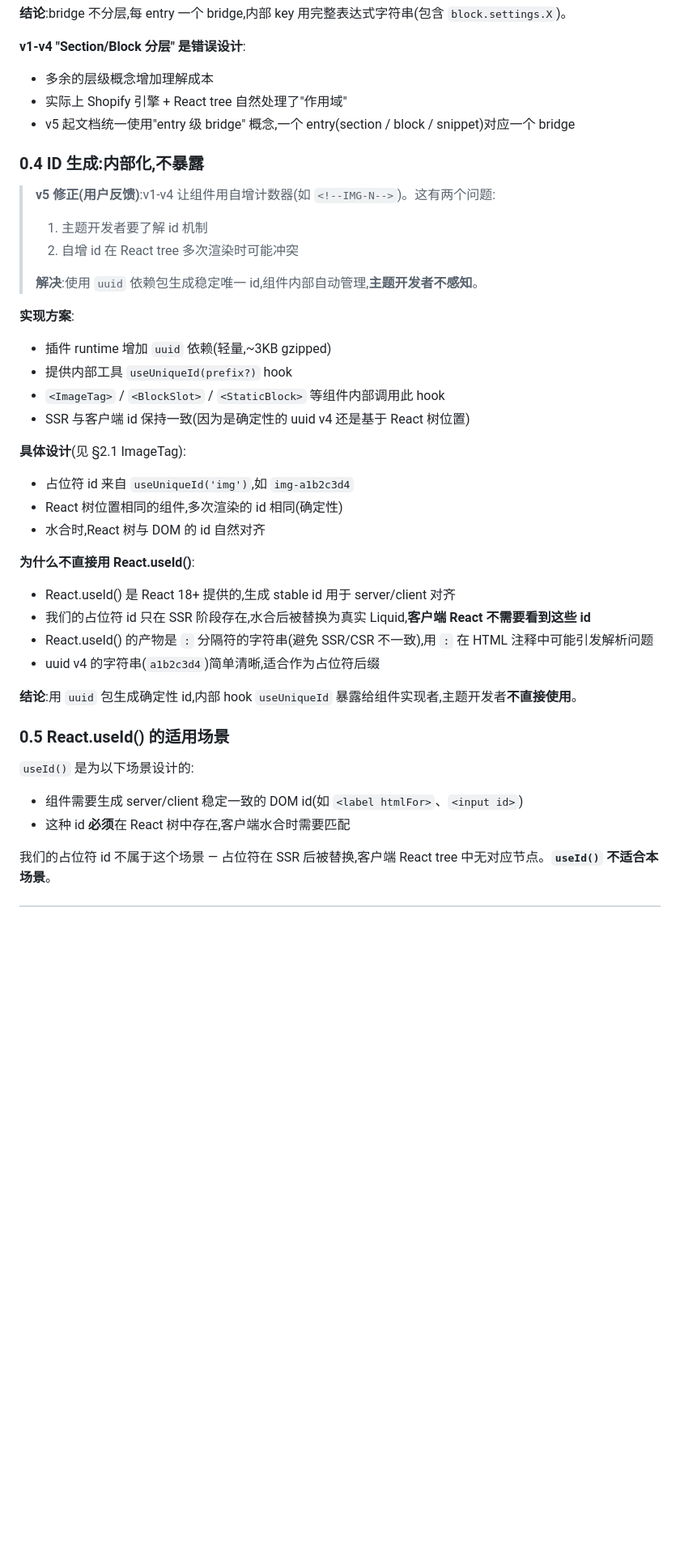
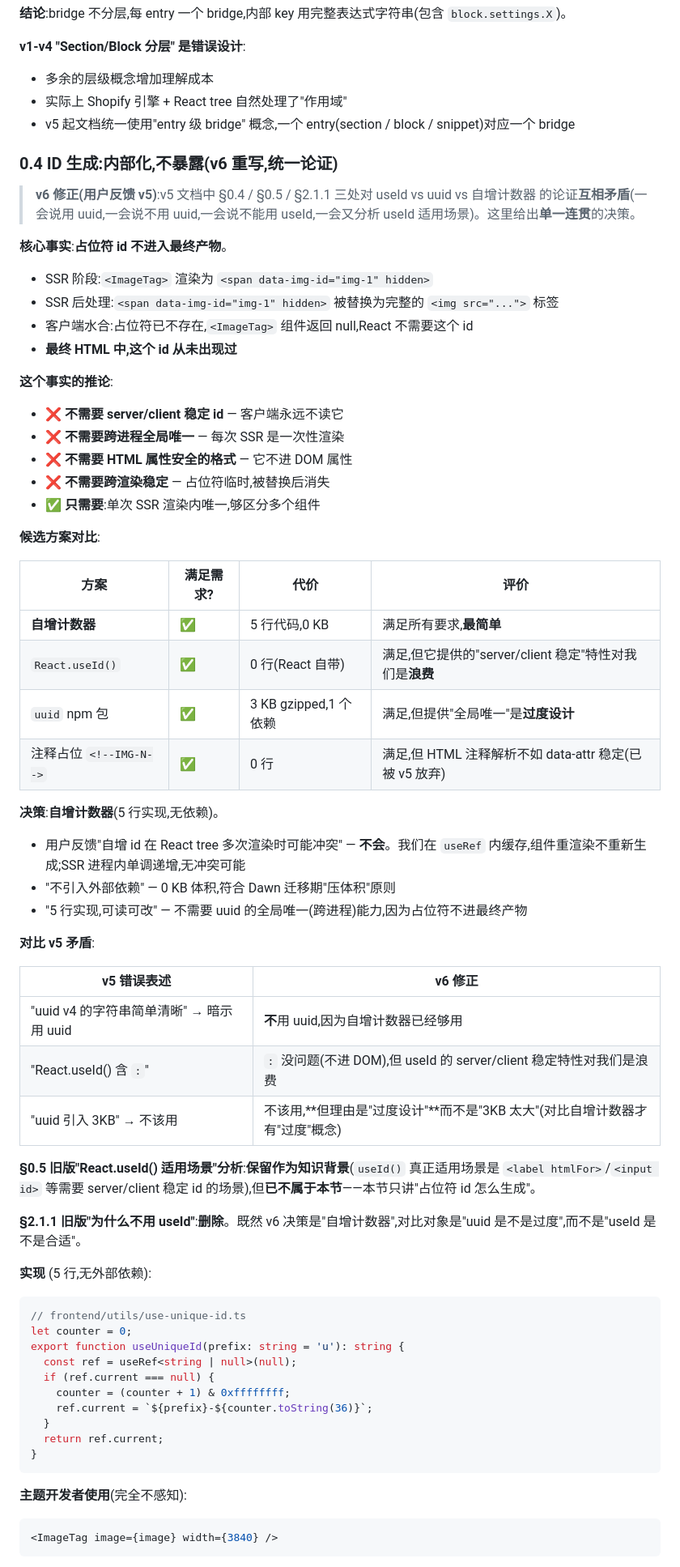
Before and after one commit to He110te4m/react-shopify, a Markdown page: docs/2026-06-03-plugin-api-design.md, the part around one of its changes. Shown at 81% size. Rendered like a GitHub page; blank space fills up the shorter version.

Commit message:
docs(plugin): v6 - 统一 ID 决策论证, 消除 v5 自相矛盾
v5 文档中 §0.4 / §0.5 / §2.1.1 三处论证互相矛盾:
- §0.4 说用 uuid 包
- §0.4 又说 uuid 简单清晰
- §2.1.1 实际实现是 5 行自增计数器
- §0.5 又分析 useId 适用场景

v6 统一决策: 自增计数器, 单一理由=占位符不进最终产物
详细论证见 §0.4

````diff
--- a/docs/2026-06-03-plugin-api-design.md
+++ b/docs/2026-06-03-plugin-api-design.md
@@ -88,37 +88,66 @@ Shopify SSR 阶段(在 .liquid 渲染时):
 - 实际上 Shopify 引擎 + React tree 自然处理了"作用域"
 - v5 起文档统一使用"entry 级 bridge" 概念,一个 entry(section / block / snippet)对应一个 bridge
 
-### 0.4 ID 生成:内部化,不暴露
-
-> **v5 修正(用户反馈)**:v1-v4 让组件用自增计数器(如 `<!--IMG-N-->`)。这有两个问题:
-> 1. 主题开发者要了解 id 机制
-> 2. 自增 id 在 React tree 多次渲染时可能冲突
->
-> **解决**:使用 `uuid` 依赖包生成稳定唯一 id,组件内部自动管理,**主题开发者不感知**。
-
-**实现方案**:
-- 插件 runtime 增加 `uuid` 依赖(轻量,~3KB gzipped)
-- 提供内部工具 `useUniqueId(prefix?)` hook
-- `<ImageTag>` / `<BlockSlot>` / `<StaticBlock>` 等组件内部调用此 hook
-- SSR 与客户端 id 保持一致(因为是确定性的 uuid v4 还是基于 React 树位置)
-
-**具体设计**(见 §2.1 ImageTag):
-- 占位符 id 来自 `useUniqueId('img')`,如 `img-a1b2c3d4`
-- React 树位置相同的组件,多次渲染的 id 相同(确定性)
-- 水合时,React 树与 DOM 的 id 自然对齐
-
-**为什么不直接用 React.useId()**:
-- React.useId() 是 React 18+ 提供的,生成 stable id 用于 server/client 对齐
-- 我们的占位符 id 只在 SSR 阶段存在,水合后被替换为真实 Liquid,**客户端 React 不需要看到这些 id**
-- React.useId() 的产物是 `:` 分隔符的字符串(避免 SSR/CSR 不一致),用 `:` 在 HTML 注释中可能引发解析问题
-- uuid v4 的字符串(`a1b2c3d4`)简单清晰,适合作为占位符后缀
-
-**结论**:用 `uuid` 包生成确定性 id,内部 hook `useUniqueId` 暴露给组件实现者,主题开发者**不直接使用**。
-
-### 0.5 React.useId() 的适用场景
-
-`useId()` 是为以下场景设计的:
-- 组件需要生成 server/client 稳定一致的 DOM id(如 `<label htmlFor>`、`<input id>`)
-- 这种 id **必须**在 React 树中存在,客户端水合时需要匹配
-
-我们的占位符 id 不属于这个场景 — 占位符在 SSR 后被替换,客户端 React tree 中无对应节点。**`useId()` 不适合本场景**。
+### 0.4 ID 生成:内部化,不暴露(v6 重写,统一论证)
+
+> **v6 修正(用户反馈 v5)**:v5 文档中 §0.4 / §0.5 / §2.1.1 三处对 useId vs uuid vs 自增计数器 的论证**互相矛盾**(一会说用 uuid,一会说不用 uuid,一会说不能用 useId,一会又分析 useId 适用场景)。这里给出**单一连贯**的决策。
+
+**核心事实**:**占位符 id 不进入最终产物**。
+- SSR 阶段:`<ImageTag>` 渲染为 `<span data-img-id="img-1" hidden>`
+- SSR 后处理:`<span data-img-id="img-1" hidden>` 被替换为完整的 `<img src="...">` 标签
+- 客户端水合:占位符已不存在,`<ImageTag>` 组件返回 null,React 不需要这个 id
+- **最终 HTML 中,这个 id 从未出现过**
+
+**这个事实的推论**:
+- ❌ **不需要 server/client 稳定 id** — 客户端永远不读它
+- ❌ **不需要跨进程全局唯一** — 每次 SSR 是一次性渲染
+- ❌ **不需要 HTML 属性安全的格式** — 它不进 DOM 属性
+- ❌ **不需要跨渲染稳定** — 占位符临时,被替换后消失
+- ✅ **只需要**:单次 SSR 渲染内唯一,够区分多个组件
+
+**候选方案对比**:
+
+| 方案 | 满足需求? | 代价 | 评价 |
+|---|---|---|---|
+| **自增计数器** | ✅ | 5 行代码,0 KB | 满足所有要求,**最简单** |
+| `React.useId()` | ✅ | 0 行(React 自带) | 满足,但它提供的"server/client 稳定"特性对我们是**浪费** |
+| `uuid` npm 包 | ✅ | 3 KB gzipped,1 个依赖 | 满足,但提供"全局唯一"是**过度设计** |
+| 注释占位 `<!--IMG-N-->` | ✅ | 0 行 | 满足,但 HTML 注释解析不如 data-attr 稳定(已被 v5 放弃) |
+
+**决策**:**自增计数器**(5 行实现,无依赖)。
+- 用户反馈"自增 id 在 React tree 多次渲染时可能冲突" — **不会**。我们在 `useRef` 内缓存,组件重渲染不重新生成;SSR 进程内单调递增,无冲突可能
+- "不引入外部依赖" — 0 KB 体积,符合 Dawn 迁移期"压体积"原则
+- "5 行实现,可读可改" — 不需要 uuid 的全局唯一(跨进程)能力,因为占位符不进最终产物
+
+**对比 v5 矛盾**:
+
+| v5 错误表述 | v6 修正 |
+|---|---|
+| "uuid v4 的字符串简单清晰" → 暗示用 uuid | **不**用 uuid,因为自增计数器已经够用 |
+| "React.useId() 含 `:`" | `:` 没问题(不进 DOM),但 useId 的 server/client 稳定特性对我们是浪费 |
+| "uuid 引入 3KB" → 不该用 | 不该用,**但理由是"过度设计"**而不是"3KB 太大"(对比自增计数器才有"过度"概念) |
+
+**§0.5 旧版"React.useId() 适用场景"分析**:**保留作为知识背景**(`useId()` 真正适用场景是 `<label htmlFor>`/`<input id>` 等需要 server/client 稳定 id 的场景),但**已不属于本节**——本节只讲"占位符 id 怎么生成"。
+
+**§2.1.1 旧版"为什么不用 useId"**:**删除**。既然 v6 决策是"自增计数器",对比对象是"uuid 是不是过度",而不是"useId 是不是合适"。
+
+**实现** (5 行,无外部依赖):
+
+```ts
+// frontend/utils/use-unique-id.ts
+let counter = 0;
+export function useUniqueId(prefix: string = 'u'): string {
+  const ref = useRef<string | null>(null);
+  if (ref.current === null) {
+    counter = (counter + 1) & 0xffffffff;
+    ref.current = `${prefix}-${counter.toString(36)}`;
+  }
+  return ref.current;
+}
+```
+
+**主题开发者使用**(完全不感知):
+```tsx
+<ImageTag image={image} width={3840} />
+```
+
````
Also changed, not shown: other parts of docs/2026-06-03-plugin-api-design.md (+9 -15 lines).
